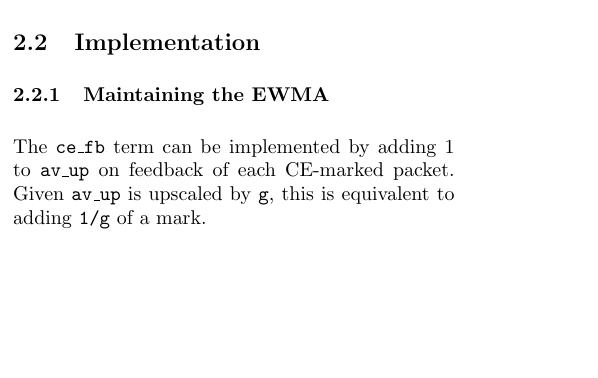
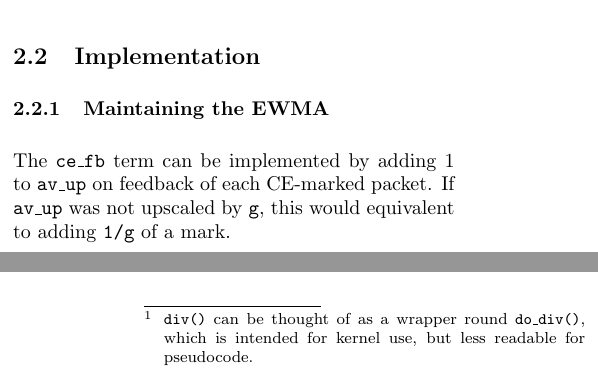
Before and after one commit to goelvidhi/prague-cc, a LaTeX paper (responsiveness/responsiveness_tr.tex, which reads responsiveness/prresp_body_tr-data.tex): part of one column of page 2 of 10 before the commit and two parts of the columns of pages 2 and 3 of 10 after it, the two joined at a grey line, cut so that both start at the same text, the shorter picture padded with empty space. Compiled offline with pdfLaTeX.

Commit message:
responsiveness: added note about div() wrapping do_div()

```diff
--- a/responsiveness/prresp_body_tr-data.tex
+++ b/responsiveness/prresp_body_tr-data.tex
@@ -117,8 +117,8 @@ per-packet update of the upscaled EWMA, \texttt{av\_up}:
 \subsubsection{Maintaining the EWMA}
 
 The \texttt{ce\_fb} term can be implemented by adding 1 to \texttt{av\_up} on
-feedback of each CE-marked packet. Given \texttt{av\_up} is upscaled by
-\texttt{g}, this is equivalent to adding \texttt{1/g} of a mark.
+feedback of each CE-marked packet. If \texttt{av\_up} was not upscaled by
+\texttt{g}, this would equivalent to adding \texttt{1/g} of a mark.
 
 The number of packets acknowledged in the current round is \texttt{flight}. So
 repeatedly subtracting \texttt{av\_up/(flight\_*g)} on the arrival of every ACK
@@ -134,7 +134,7 @@ On_each_ACK'd_packet {
 }
 \end{verbatim}
 
-The algorithm uses the integer division library function \texttt{div()}, which returns both the quotient and the remainder in a structure of type \texttt{div\_t} as follows:
+The pseudocode uses an integer division function \texttt{div()} with the same interface as \texttt{div()} in C's standard library.\footnote{\texttt{div()} can be thought of as a wrapper round \texttt{do\_div()}, which is intended for kernel use, but less readable for pseudocode.} Specifically, it returns both the quotient and the remainder in the following structure:
 \begin{verbatim}
 typedef struct {
   int quot;
```
Also changed, not shown: responsiveness/prresp_body_tr-data.tex (4 more changed lines).
